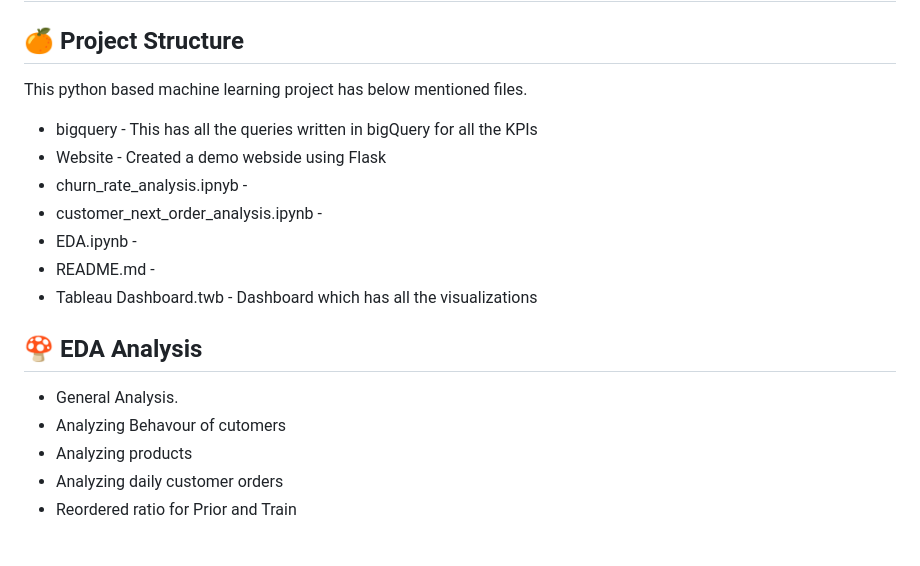
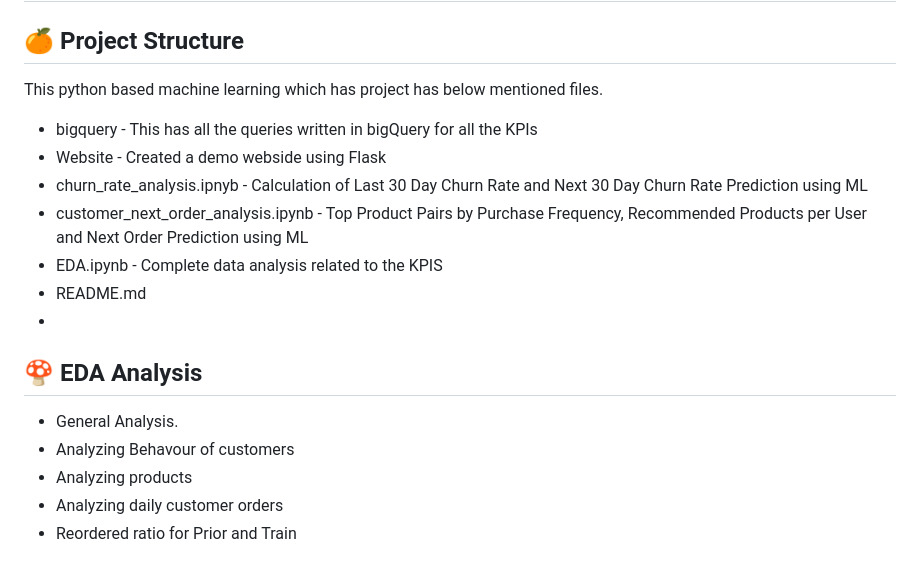
Before and after one commit to mirajkarsneha/instacart-market-basket-analysis, a Markdown page: README.md, the part around one of its changes. Drawn GitHub-style.

```diff
--- a/README.md
+++ b/README.md
@@ -17,18 +18,17 @@ The project aims to analyze grocery order data from Instacart, to investigate cu
 ## 🧀  Data Preparation
 
 ## 🍊 Project Structure
-This python based machine learning project has below mentioned files.
+This python based machine learning which has project has below mentioned files.
 - bigquery - This has all the queries written in bigQuery for all the KPIs
 - Website - Created a demo webside using Flask
-- churn_rate_analysis.ipnyb -
-- customer_next_order_analysis.ipynb -
-- EDA.ipynb -
-- README.md -
-- Tableau Dashboard.twb - Dashboard which has all the visualizations
-
+- churn_rate_analysis.ipnyb - Calculation of Last 30 Day Churn Rate and Next 30 Day Churn Rate Prediction using ML
+- customer_next_order_analysis.ipynb - Top Product Pairs by Purchase Frequency, Recommended Products per User and Next Order Prediction using ML
+- EDA.ipynb - Complete data analysis related to the KPIS
+- README.md
+-
 ## 🍄 EDA Analysis
 - General Analysis.
-- Analyzing Behavour of cutomers
+- Analyzing Behavour of customers
 - Analyzing products
 - Analyzing daily customer orders
 - Reordered ratio for Prior and Train
```
Also changed, not shown: other parts of README.md (+1 -0 lines).
